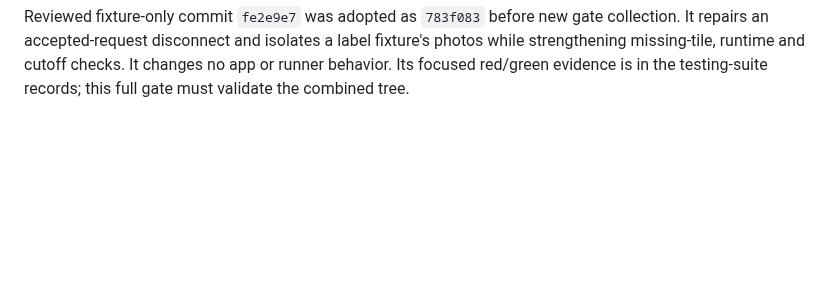
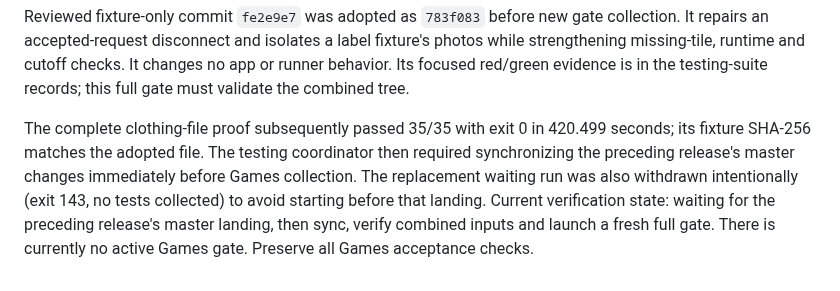
Before and after one commit to nauerhahn26/era-hub, a Markdown page: docs/plans/2026-10-25-games-plan.md, the part around the change. Drawn GitHub-style; blank space fills up the shorter version.

Commit message:
Record Games wait for combined gate inputs

```diff
--- a/docs/plans/2026-10-25-games-plan.md
+++ b/docs/plans/2026-10-25-games-plan.md
@@ -106,3 +106,12 @@ collection. It repairs an accepted-request disconnect and isolates a label
 fixture's photos while strengthening missing-tile, runtime and cutoff checks.
 It changes no app or runner behavior. Its focused red/green evidence is in
 the testing-suite records; this full gate must validate the combined tree.
+
+The complete clothing-file proof subsequently passed 35/35 with exit 0 in
+420.499 seconds; its fixture SHA-256 matches the adopted file. The testing
+coordinator then required synchronizing the preceding release's master changes
+immediately before Games collection. The replacement waiting run was also
+withdrawn intentionally (exit 143, no tests collected) to avoid starting before
+that landing. Current verification state: waiting for the preceding release's
+master landing, then sync, verify combined inputs and launch a fresh full gate.
+There is currently no active Games gate. Preserve all Games acceptance checks.
```
